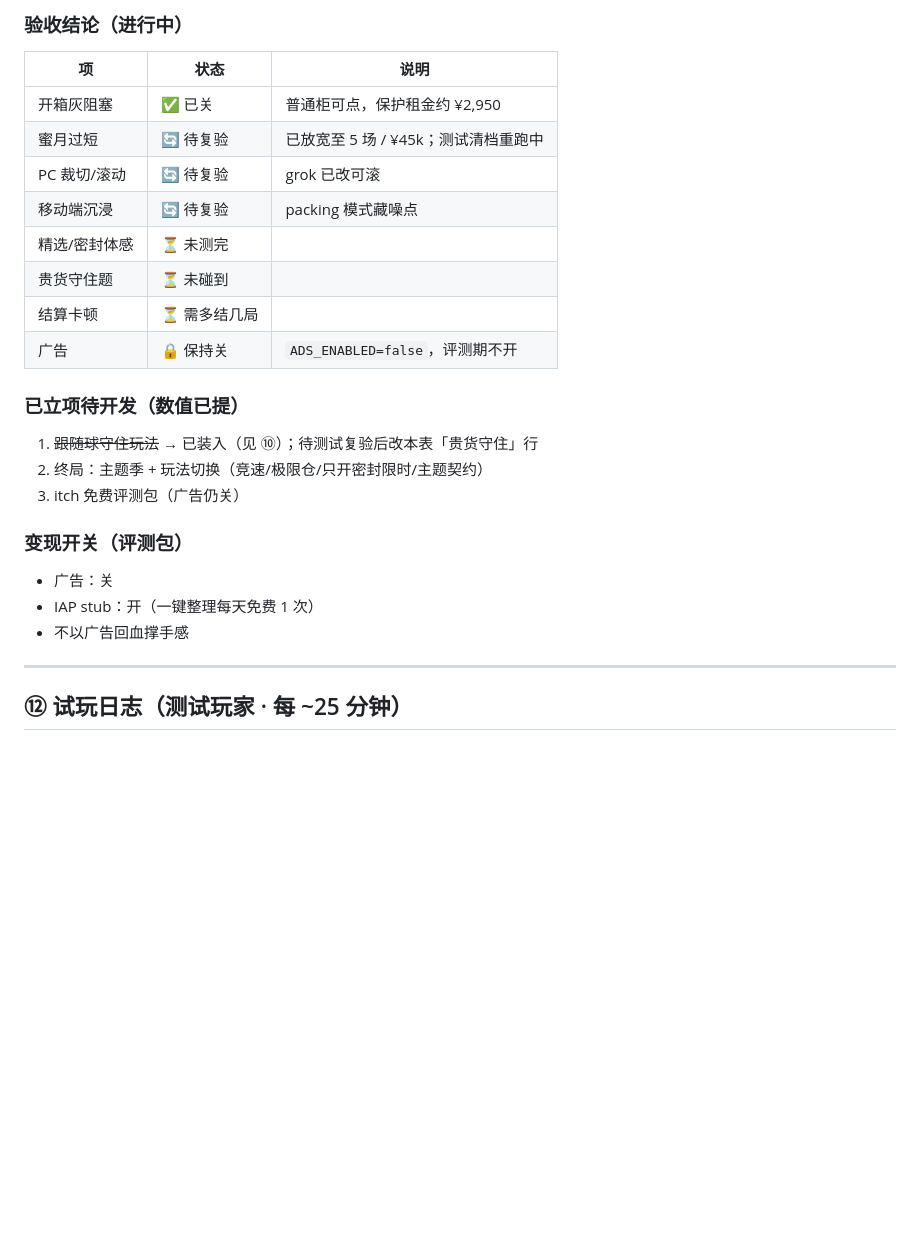
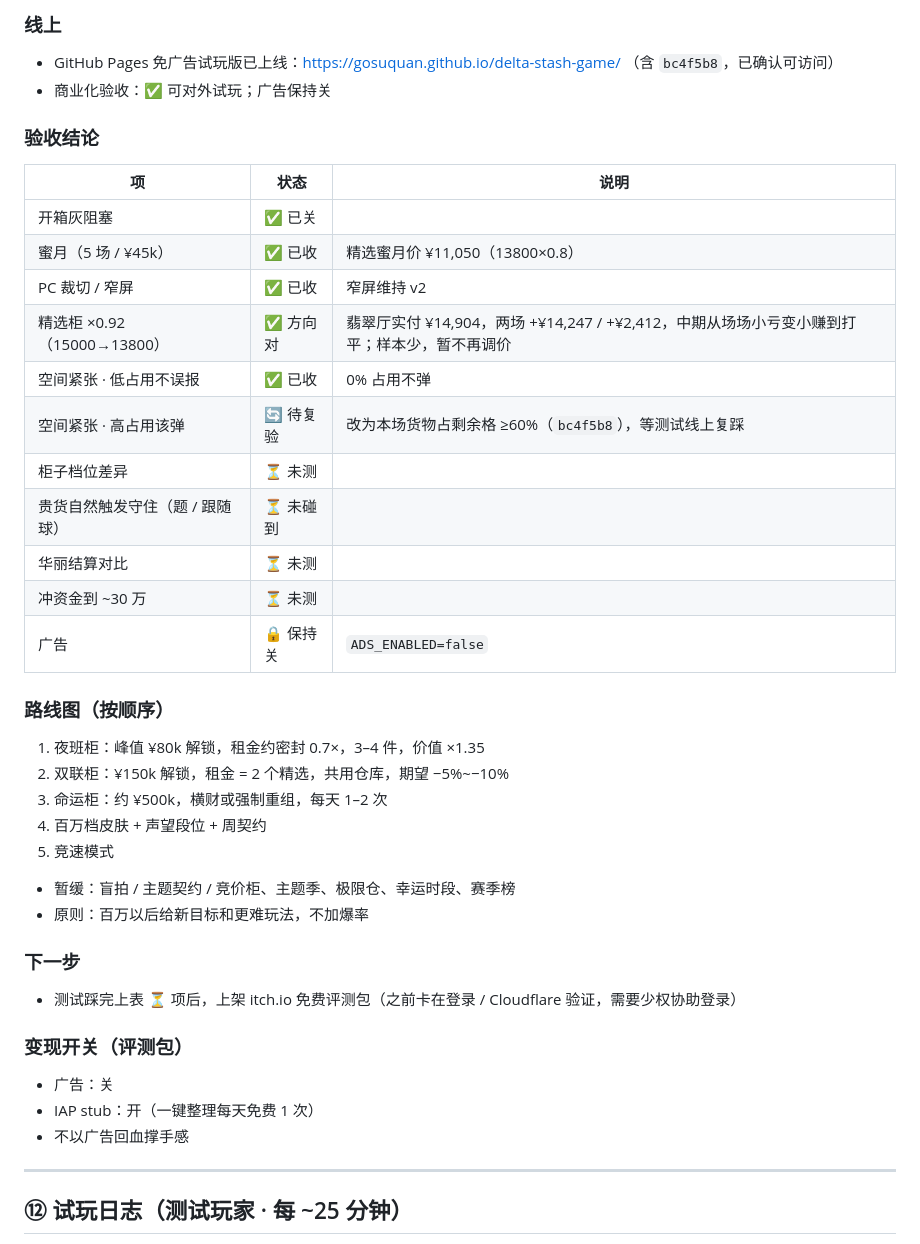
Before and after one commit to GosuQuan/delta-stash-game, a Markdown page: docs/HANDOFF.md, the part around one of its changes. GitHub-like rendering; blank space fills up the shorter version.

Commit message:
docs: HANDOFF ⑪ 商业化验收刷新（线上版通过、精选×0.92、路线图）

```diff
--- a/docs/HANDOFF.md
+++ b/docs/HANDOFF.md
@@ -287,20 +287,34 @@ itch 选择 “This file will be played in the browser”，确保 zip 顶层可
 
-### 验收结论（进行中）
+### 线上
+- GitHub Pages 免广告试玩版已上线：https://gosuquan.github.io/delta-stash-game/ （含 `bc4f5b8`，已确认可访问）
+- 商业化验收：✅ 可对外试玩；广告保持关
+
+### 验收结论
 | 项 | 状态 | 说明 |
 |---|---|---|
-| 开箱灰阻塞 | ✅ 已关 | 普通柜可点，保护租金约 ¥2,950 |
-| 蜜月过短 | 🔄 待复验 | 已放宽至 5 场 / ¥45k；测试清档重跑中 |
-| PC 裁切/滚动 | 🔄 待复验 | grok 已改可滚 |
-| 移动端沉浸 | 🔄 待复验 | packing 模式藏噪点 |
-| 精选/密封体感 | ⏳ 未测完 | |
-| 贵货守住题 | ⏳ 未碰到 | |
-| 结算卡顿 | ⏳ 需多结几局 | |
-| 广告 | 🔒 保持关 | `ADS_ENABLED=false`，评测期不开 |
+| 开箱灰阻塞 | ✅ 已关 | |
+| 蜜月（5 场 / ¥45k） | ✅ 已收 | 精选蜜月价 ¥11,050（13800×0.8） |
+| PC 裁切 / 窄屏 | ✅ 已收 | 窄屏维持 v2 |
+| 精选柜 ×0.92（15000→13800） | ✅ 方向对 | 翡翠厅实付 ¥14,904，两场 +¥14,247 / +¥2,412，中期从场场小亏变小赚到打平；样本少，暂不再调价 |
+| 空间紧张 · 低占用不误报 | ✅ 已收 | 0% 占用不弹 |
+| 空间紧张 · 高占用该弹 | 🔄 待复验 | 改为本场货物占剩余格 ≥60%（`bc4f5b8`），等测试线上复踩 |
+| 柜子档位差异 | ⏳ 未测 | |
+| 贵货自然触发守住（题 / 跟随球） | ⏳ 未碰到 | |
+| 华丽结算对比 | ⏳ 未测 | |
+| 冲资金到 ~30 万 | ⏳ 未测 | |
+| 广告 | 🔒 保持关 | `ADS_ENABLED=false` |
 
-### 已立项待开发（数值已提）
-1. ~~跟随球守住玩法~~ → 已装入（见 ⑩）；待测试复验后改本表「贵货守住」行
-2. 终局：主题季 + 玩法切换（竞速/极限仓/只开密封限时/主题契约）
-3. itch 免费评测包（广告仍关）
+### 路线图（按顺序）
+1. 夜班柜：峰值 ¥80k 解锁，租金约密封 0.7×，3–4 件，价值 ×1.35
+2. 双联柜：¥150k 解锁，租金 = 2 个精选，共用仓库，期望 −5%~−10%
+3. 命运柜：约 ¥500k，横财或强制重组，每天 1–2 次
+4. 百万档皮肤 + 声望段位 + 周契约
+5. 竞速模式
+- 暂缓：盲拍 / 主题契约 / 竞价柜、主题季、极限仓、幸运时段、赛季榜
+- 原则：百万以后给新目标和更难玩法，不加爆率
+
+### 下一步
+- 测试踩完上表 ⏳ 项后，上架 itch.io 免费评测包（之前卡在登录 / Cloudflare 验证，需要少权协助登录）
 
 ### 变现开关（评测包）
 - 广告：关
@@ -309,6 +323,7 @@ itch 选择 “This file will be played in the browser”，确保 zip 顶层可
 
 
 ---
+
 
 ## ⑫ 试玩日志（测试玩家 · 每 ~25 分钟）
 
```
Also changed, not shown: other parts of docs/HANDOFF.md (+1 -1 lines).
